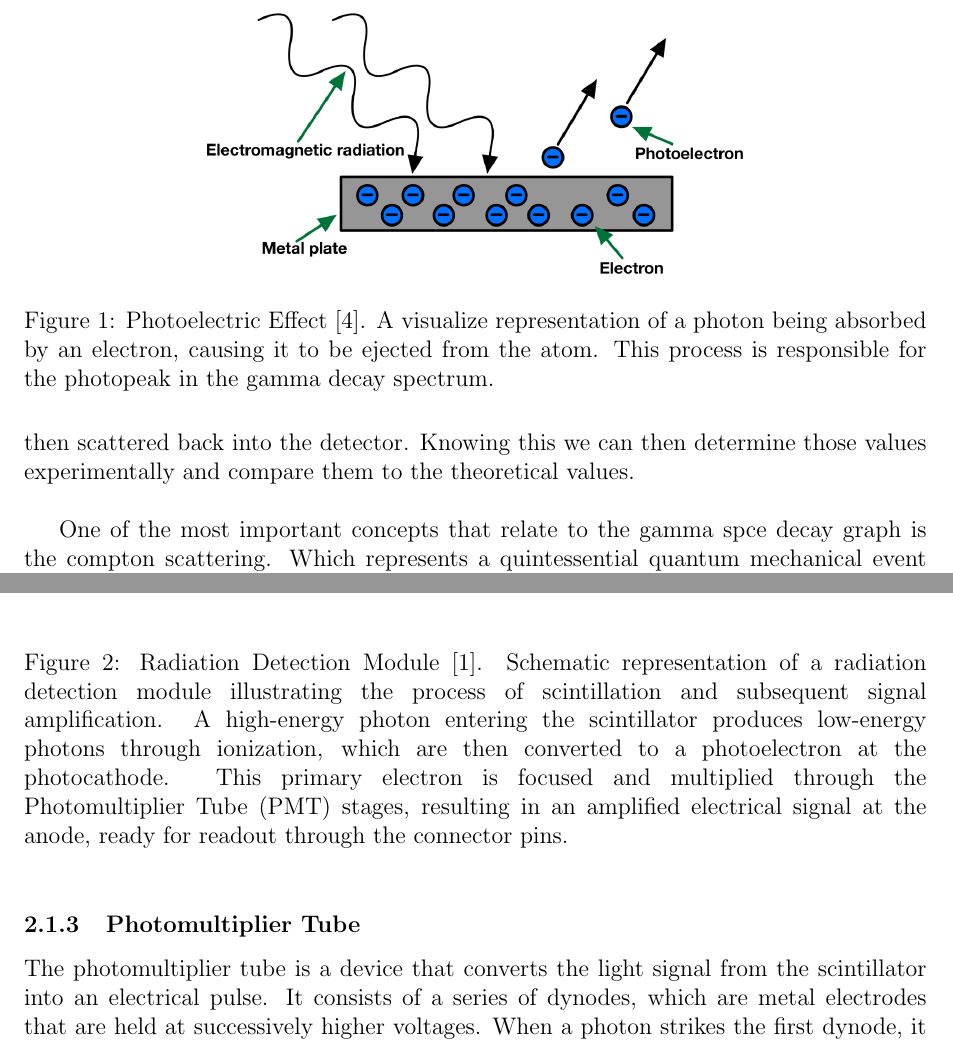
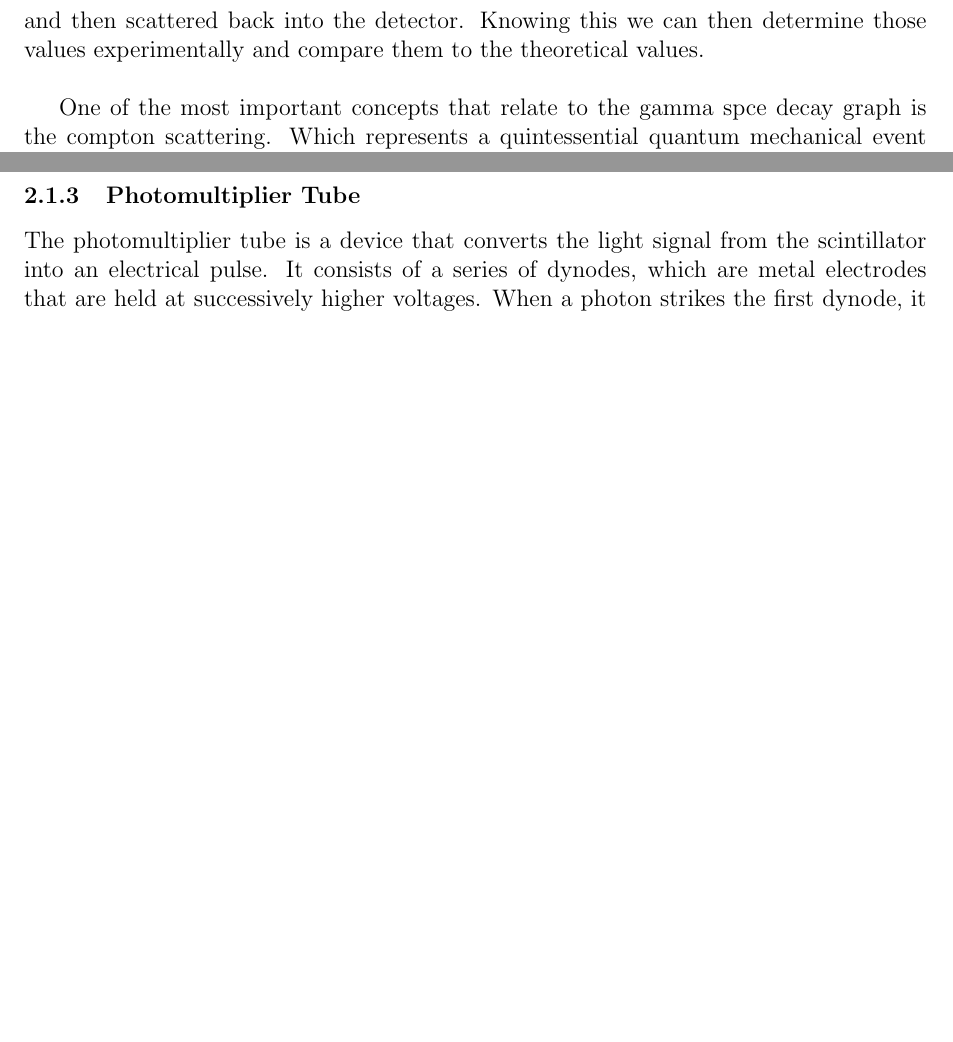
Before and after one commit to Quantum-Impulse/PHY353L, a LaTeX paper (Lab 3/LaTex Lab/Lab2.tex): two parts of pages 2 and 4 of 8 before the commit and two parts of pages 2 and 4 of 5 after it, joined at a grey line, cut at the place of the change, the shorter picture padded with empty space. The pictures show the PDF file Lab 3/LaTex Lab/Lab2.pdf that the author committed with the source.

Commit message:
removing old images

```diff
--- a/Lab 3/LaTex Lab/Lab2.tex
+++ b/Lab 3/LaTex Lab/Lab2.tex
@@ -43,12 +43,6 @@
         photopeak in the gamma decay spectrum, which is the most common energy of the electrons emitted by the sample.
         \\
 
-        \begin{figure}[]
-                \centering
-                \includegraphics[width=0.6\textwidth]{./img/other/photoeletric_effect.png}
-                \caption{Photoelectric Effect [4].  A visualize representation of a photon being absorbed by an electron, causing it to be ejected from the atom. This process is responsible for the photopeak in the gamma decay spectrum.}
-                \label{fig:Photoelectric Effect [4]}
-        \end{figure}
 
         The main traits of the graph are the Compton edge, the photopeak, and the backscatter peak.
         The Compton edge is the maximum energy of the electrons emitted by the sample, the photopeak is the most common
@@ -127,13 +121,6 @@
                         light signal and converts it into an electrical pulse
 
 
-                \begin{figure}[!htb]
-                        \centering
-                        \includegraphics[width=0.9\textwidth]{./img/other/module.png}
-                        \caption{Radiation Detection Module [1].  Schematic representation of a radiation detection module illustrating the process of scintillation and subsequent signal amplification. A high-energy photon entering the scintillator produces low-energy photons through ionization, which are then converted to a photoelectron at the photocathode. This primary electron is focused and multiplied through the Photomultiplier Tube (PMT) stages, resulting in an amplified electrical signal at the anode, ready for readout through the connector pins.}
-                        \label{fig:Radiation Detection Module [1]}
-                \end{figure}
-
                 \subsubsection{Photomultiplier Tube}
                         The photomultiplier tube is a device that converts the light signal from the scintillator
                         into an electrical pulse. It consists of a series of dynodes, which are metal electrodes
@@ -164,5 +147,3 @@
-                                \label{fig:Schematic of the experimental setup. The scintillation detector is used to measure the energy of the emitted electrons.}
-                        \end{figure}
 
                         For the Python analysis, the data was read in using the Maestro software which was outputed as a
                         spe file which was converted to a csv with a custom python program that also took into account
```
Also changed, not shown: Lab 3/LaTex Lab/Lab2.pdf, Lab 3/LaTex Lab/img/other/Lab2 Apparatus.drawio.png (deleted), Lab 3/LaTex Lab/img/other/module.png (deleted), Lab 3/LaTex Lab/img/other/photoeletric_effect.png (deleted), Lab 3/LaTex Lab/img/plots/Co60.png (deleted), Lab 3/LaTex Lab/img/plots/Graph1.png (deleted), Lab 3/LaTex Lab/img/plots/Graph3.png (deleted), Lab 3/LaTex Lab/img/plots/graph2.png (deleted), Lab 3/LaTex Lab/Lab2.tex (31 more changed lines), 5 other files.
